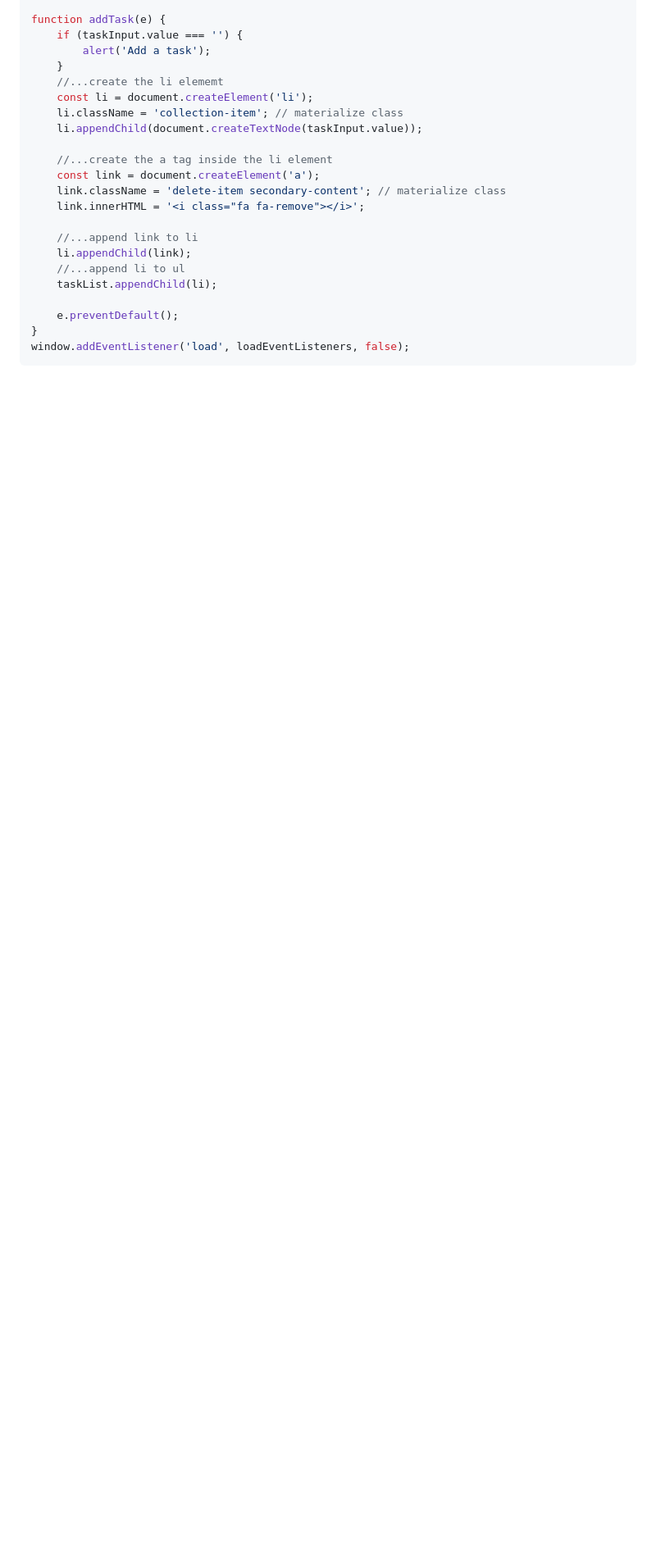
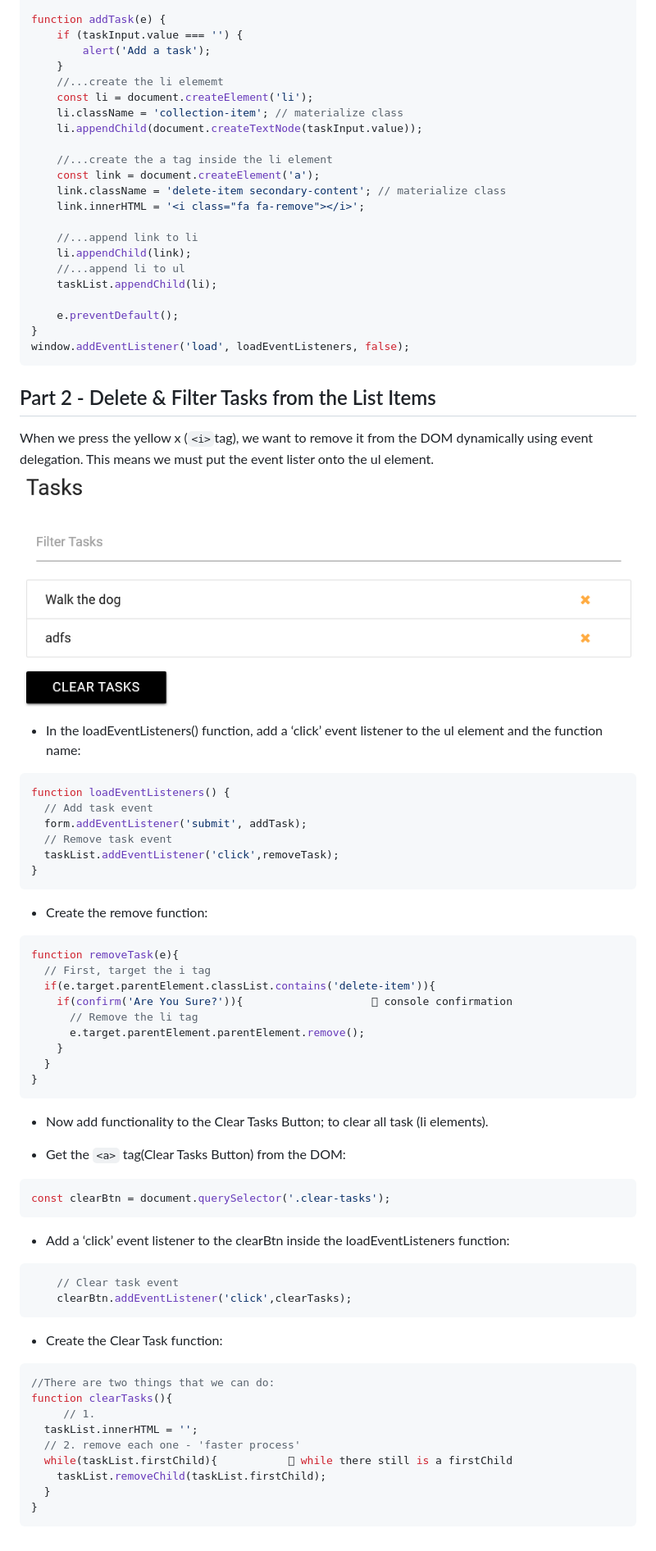
Before and after one commit to dalbay/JavaScript-Tutorials, a Markdown page: DOM Project/README.md, the part around the change printed below. Shown: that part at 82% size. Rendered like a GitHub page; pictures changed too: DOM Project/images/domProjectImg1.png (added); blank space fills up the shorter version.

Commit message:
upload remove list

````diff
--- a/DOM Project/README.md
+++ b/DOM Project/README.md
@@ -68,3 +68,52 @@ function addTask(e) {
 }
 window.addEventListener('load', loadEventListeners, false);
 ```
+## Part 2 - Delete & Filter Tasks from the List Items
+When we press the yellow x (```<i>```tag), we want to remove it from the DOM dynamically using event delegation. This means we must put the event lister onto the ul element.
+![Task list delete image](./images/domProjectImg1.png)
+
+-	In the loadEventListeners() function, add a ‘click’ event listener to the ul element and the function name:
+```JavaScript
+function loadEventListeners() {
+  // Add task event
+  form.addEventListener('submit', addTask);
+  // Remove task event
+  taskList.addEventListener('click',removeTask);
+}
+```
+
+-	Create the remove function:
+```JavaScript
+function removeTask(e){
+  // First, target the i tag
+  if(e.target.parentElement.classList.contains('delete-item')){
+    if(confirm('Are You Sure?')){                     console confirmation
+      // Remove the li tag
+      e.target.parentElement.parentElement.remove();
+    }
+  }
+}
+```
+-	Now add functionality to the Clear Tasks Button; to clear all task (li elements).
+
+-	Get the ```<a>``` tag(Clear Tasks Button) from the DOM:
+```JavaScript
+const clearBtn = document.querySelector('.clear-tasks');
+```
+-	Add a ‘click’ event listener to the clearBtn inside the loadEventListeners function:
+```JavaScript
+ 	// Clear task event
+ 	clearBtn.addEventListener('click',clearTasks);
+```
+-	Create the Clear Task function:
+```JavaScript
+//There are two things that we can do:
+function clearTasks(){
+	 // 1.
+  taskList.innerHTML = '';
+  // 2. remove each one - 'faster process'
+  while(taskList.firstChild){            while there still is a firstChild
+    taskList.removeChild(taskList.firstChild);
+  }
+}
+```
````
Also changed, not shown: other parts of DOM Project/README.md (+2 -2 lines).
